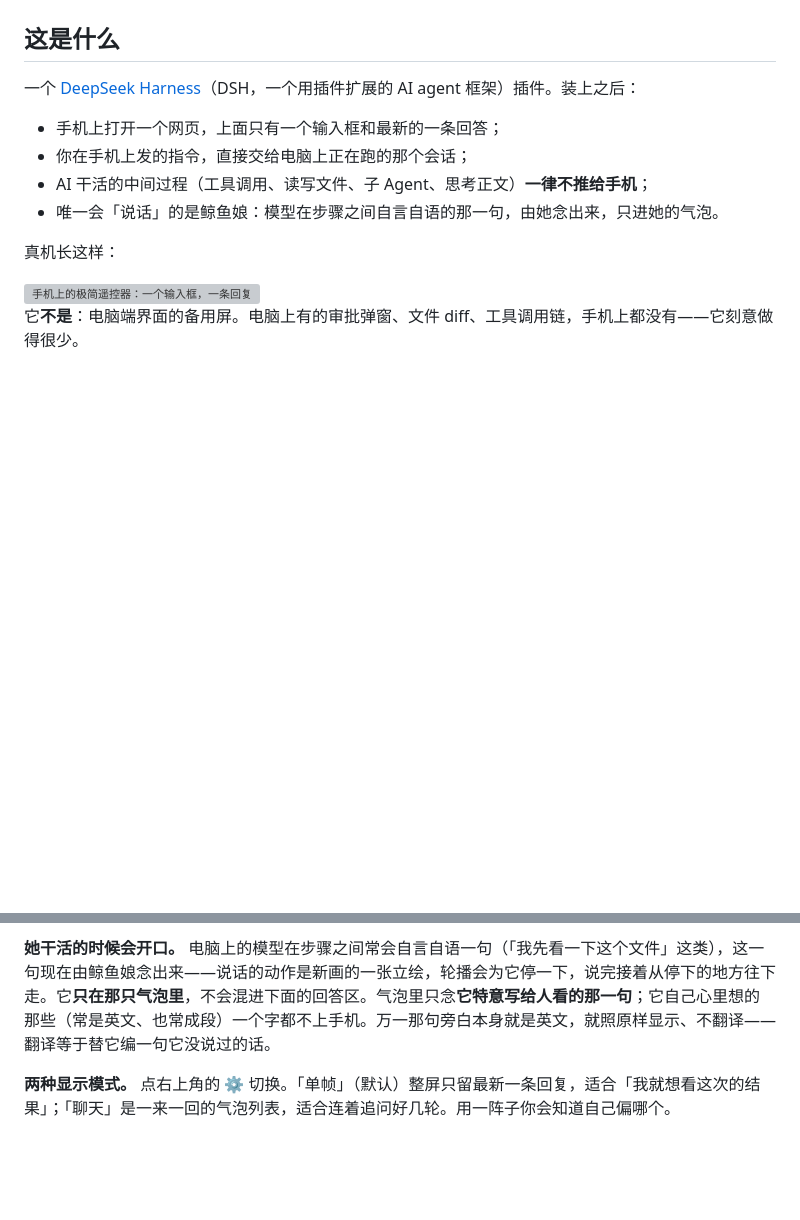
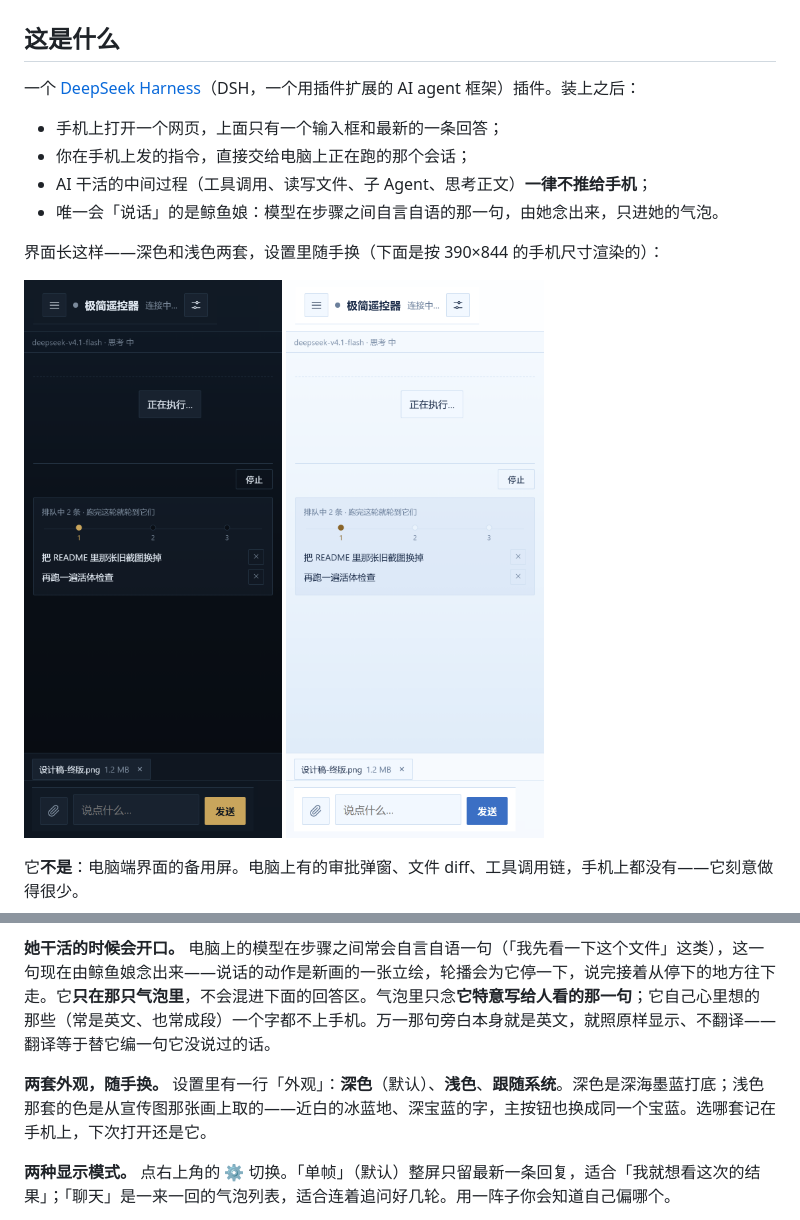
Before and after one commit to xingzhen199186/dsh-mini-remote, a Markdown page: README.md, 2 parts joined by grey strips. Drawn GitHub-style; pictures changed too: docs/screen-dark.png (added), docs/screen-light.png (added); blank space fills up the shorter version; grey boxes are pictures that could not be loaded.

```diff
--- a/README.md
+++ b/README.md
@@ -25,9 +25,9 @@
 - AI 干活的中间过程（工具调用、读写文件、子 Agent、思考正文）**一律不推给手机**；
 - 唯一会「说话」的是鲸鱼娘：模型在步骤之间自言自语的那一句，由她念出来，只进她的气泡。
 
-真机长这样：
+界面长这样——深色和浅色两套，设置里随手换（下面是按 390×844 的手机尺寸渲染的）：
 
-<img width="360" alt="手机上的极简遥控器：一个输入框，一条回复" src="https://github.com/user-attachments/assets/8befa186-3e20-4c0e-8efc-8ea523f77648" />
+<img width="290" alt="深色：一个输入框，一条回复" src="https://raw.githubusercontent.com/xingzhen199186/dsh-mini-remote/main/docs/screen-dark.png" /> <img width="290" alt="浅色：色调跟宣传图那张画统一" src="https://raw.githubusercontent.com/xingzhen199186/dsh-mini-remote/main/docs/screen-light.png" />
 
 它**不是**：电脑端界面的备用屏。电脑上有的审批弹窗、文件 diff、工具调用链，手机上都没有——它刻意做得很少。
 
@@ -129,6 +129,8 @@ dsh plugin --profile web add <你放源码的目录>
 
 **她干活的时候会开口。** 电脑上的模型在步骤之间常会自言自语一句（「我先看一下这个文件」这类），这一句现在由鲸鱼娘念出来——说话的动作是新画的一张立绘，轮播会为它停一下，说完接着从停下的地方往下走。它**只在那只气泡里**，不会混进下面的回答区。气泡里只念**它特意写给人看的那一句**；它自己心里想的那些（常是英文、也常成段）一个字都不上手机。万一那句旁白本身就是英文，就照原样显示、不翻译——翻译等于替它编一句它没说过的话。
 
+**两套外观，随手换。** 设置里有一行「外观」：**深色**（默认）、**浅色**、**跟随系统**。深色是深海墨蓝打底；浅色那套的色是从宣传图那张画上取的——近白的冰蓝地、深宝蓝的字，主按钮也换成同一个宝蓝。选哪套记在手机上，下次打开还是它。
+
 **两种显示模式。** 点右上角的 ⚙ 切换。「单帧」（默认）整屏只留最新一条回复，适合「我就想看这次的结果」；「聊天」是一来一回的气泡列表，适合连着追问好几轮。用一阵子你会知道自己偏哪个。
 
 **点开一个会话，能看到它之前聊过什么。** 在左边切到一个早就存在的会话，聊天模式会把之前的每一轮都列出来（你发过的指令、每一轮的结论），单帧模式只显示最后一条结论。**特别大的会话只给最近一段**：那种几万个事件的会话，整份读下来会把电脑上的 DSH 拖垮，所以只读末尾那一小段，并在最上面写明「这不是全部，只显示了最近一段」——你看到的那句话不是客套话，是实情。
```
Also changed, not shown: other parts of README.md (+1 -1 lines), CHANGELOG.md (+8 -1 lines), 1 other file.
